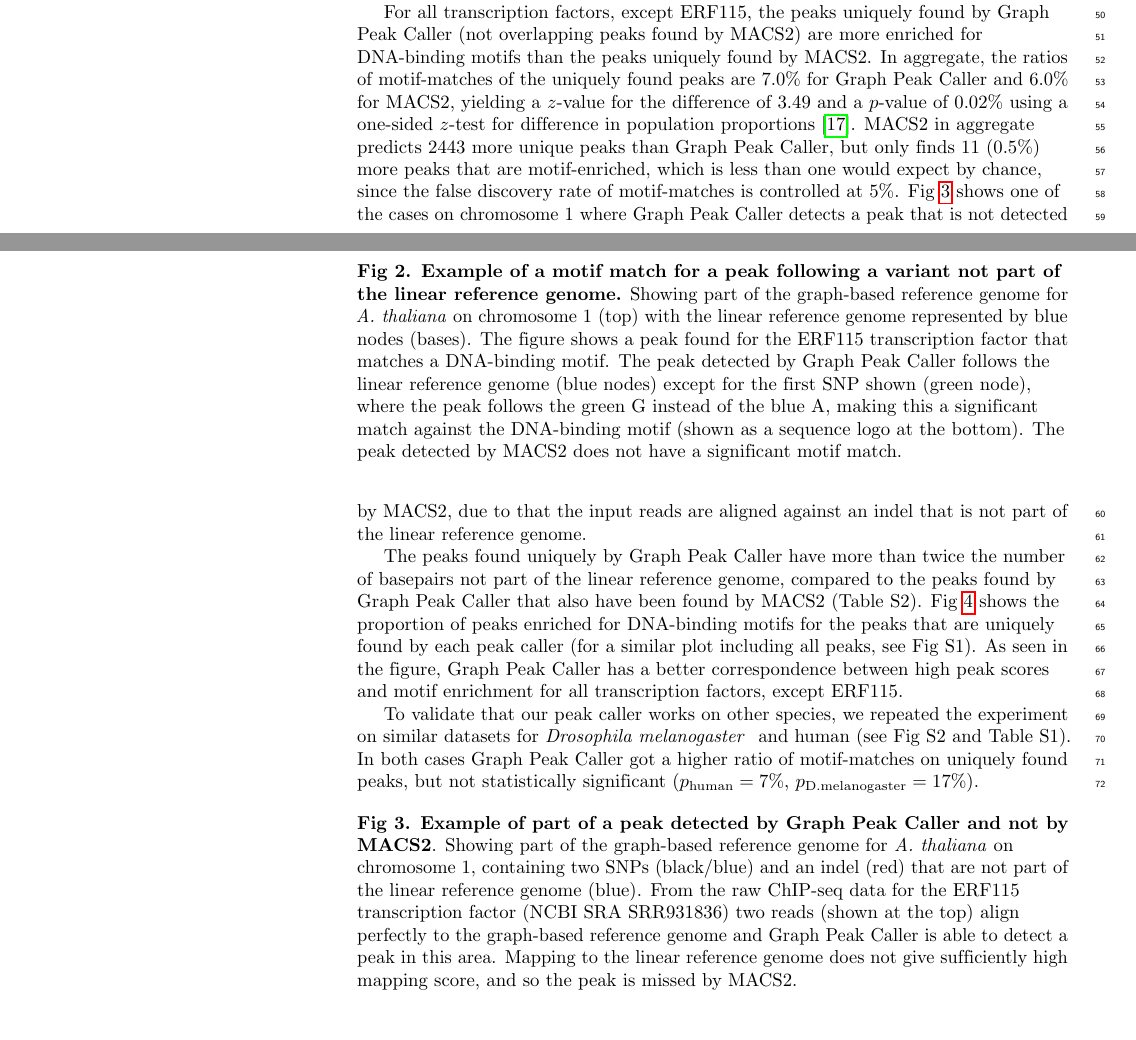
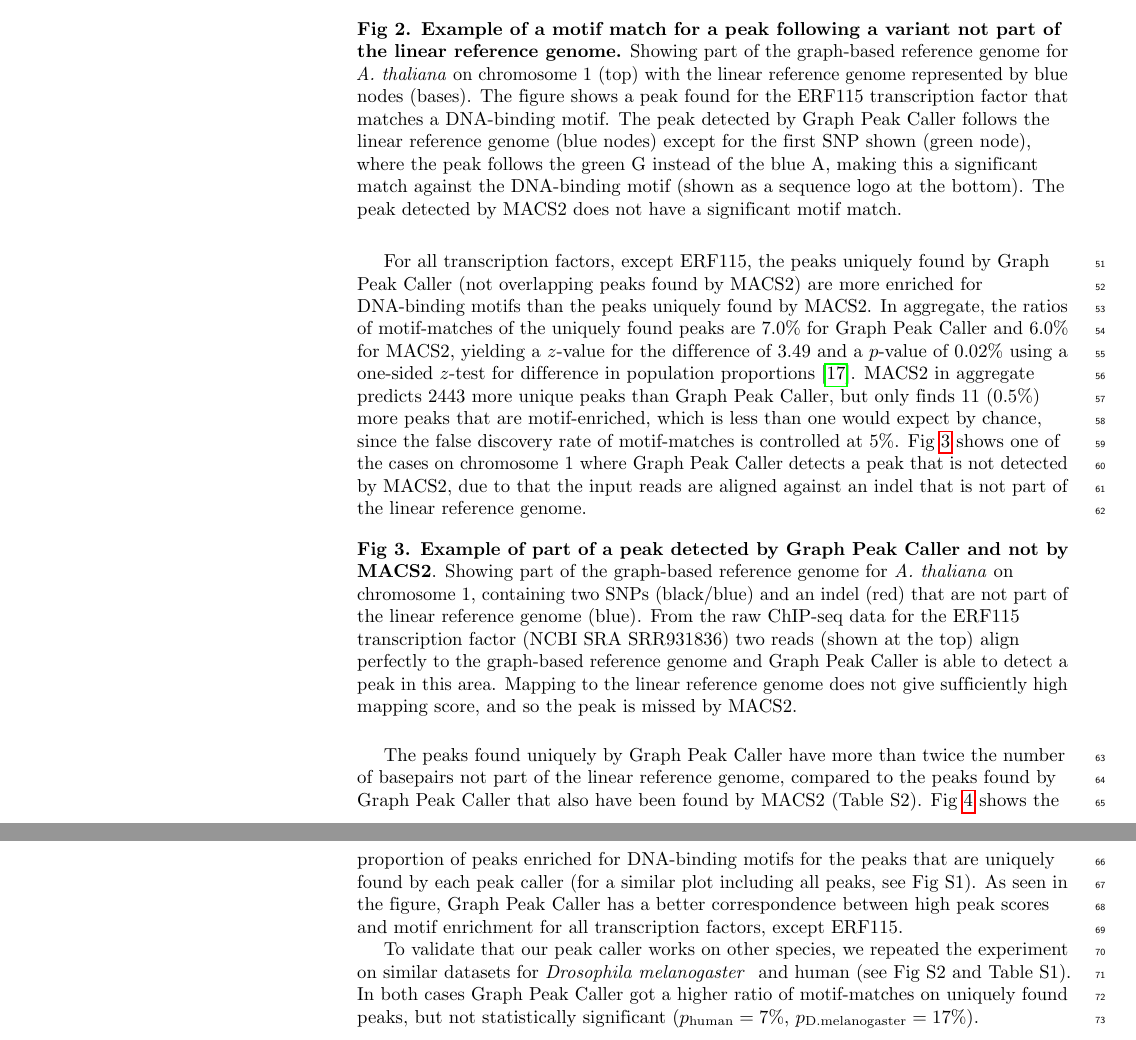
Before and after one commit to uio-bmi/graph_peak_caller_paper, a LaTeX document (graph_peak_caller.tex): two parts of pages 3 and 4 of 8 before the commit and two parts of pages 4 and 5 of 9 after it, joined at a grey line, cut so that both start at the same text. Compiled offline with pdfLaTeX.

Commit message:
Changed position of figures to come after where they are mentioned

```diff
--- a/graph_peak_caller.tex
+++ b/graph_peak_caller.tex
@@ -93,6 +93,7 @@
 \newcolumntype{b}{>{\hsize=.49\hsize}X}
 \newcolumntype{c}{>{\hsize=1.2\hsize}X}
 \newcolumntype{d}{>{\hsize=1.5\hsize}X}
+\usepackage{float}
 % custom stuff end
 
 % textcomp package and marvosym package for additional characters
@@ -326,7 +331,7 @@ Fig~\ref{motif_enrichment} shows an example of a peak detected on chromosome 1,
 \end{table}
 
 
-\begin{figure} %\frame{ \includegraphics[width=1.0\textwidth]{figures/Fig2.png} }
+\begin{figure}[H] %\frame{ \includegraphics[width=1.0\textwidth]{figures/Fig2.png} }
  \caption{{\bf Example of a motif match for a peak following a variant not part of the linear reference genome.} Showing part of the graph-based reference genome for \emph{A. thaliana} on chromosome 1 (top) with the linear reference genome represented by blue nodes (bases). The figure shows a peak found for the ERF115 transcription
 factor that matches a DNA-binding motif. The peak detected by Graph Peak Caller follows the linear reference genome (blue nodes) except for the first SNP shown (green node), where the peak follows the green G instead of the blue A, making this a significant match against the DNA-binding motif (shown as a sequence logo at the bottom). The peak detected by MACS2 does not have a significant motif match.}
 \label{motif_enrichment}
@@ -335,12 +340,8 @@ factor that matches a DNA-binding motif. The peak detected by Graph Peak Caller
 
 For all transcription factors, except ERF115, the peaks uniquely found by Graph Peak Caller (not overlapping peaks found by MACS2) are more enriched for DNA-binding motifs than the peaks uniquely found by MACS2. In aggregate, the ratios of motif-matches of the uniquely found peaks are $7.0\%$ for Graph Peak Caller and $6.0\%$ for MACS2, yielding a $z$-value for the difference of $3.49$ and a $p$-value of $0.02\%$ using a one-sided $z$-test for difference in population proportions~\cite{devoreberk}. MACS2 in aggregate predicts 2443 more unique peaks than Graph Peak Caller, but only finds $11$ ($0.5\%$) more peaks that are motif-enriched, which is less than one would expect by chance, since the false discovery rate of motif-matches is controlled at $5\%$. Fig~\ref{motif_enrichment_reads} shows one of the cases on chromosome 1 where Graph Peak Caller detects a peak that is not detected by MACS2, due to that the input reads are aligned against an indel that is not part of the linear reference genome.
 
-The peaks found uniquely by Graph Peak Caller have more than twice the number of basepairs not part of the linear reference genome, compared to the peaks found by Graph Peak Caller that also have been found by MACS2 (Table~S2). Fig~\ref{motif_plots} shows the proportion of peaks enriched for DNA-binding motifs for the peaks that are uniquely found by each peak caller (for a similar plot including all peaks, see Fig S1). As seen in the figure, Graph Peak Caller has a better correspondence between high peak scores and motif enrichment for all transcription factors, except ERF115.
 
-
-To validate that our peak caller works on other species, we repeated the experiment on similar datasets for \emph{Drosophila melanogaster } and human (see Fig S2 and Table S1). In both cases Graph Peak Caller got a higher ratio of motif-matches on uniquely found peaks, but not statistically significant ($p_{\text{human}}=7\%$, $p_{\text{D.melanogaster}}=17\%$).
-
-\begin{figure}[!h]
+\begin{figure}[h!]
  %\frame{ \includegraphics[width=1.0\textwidth]{figures/Fig3.png} }
  \caption{{\bf Example of part of a peak detected by Graph Peak Caller and not by MACS2}. Showing part of the graph-based reference genome for \emph{A. thaliana} on chromosome 1, containing two SNPs (black/blue) and an indel (red) that are not part of the linear reference genome (blue).
    From the raw ChIP-seq data for the ERF115 transcription factor (NCBI SRA SRR931836) two reads (shown at the top) align perfectly to the graph-based reference genome and Graph Peak Caller is able to detect a peak in this area.
@@ -349,6 +350,12 @@ To validate that our peak caller works on other species, we repeated the experim
 
 \label{motif_enrichment_reads}
 \end{figure}
+
+
+The peaks found uniquely by Graph Peak Caller have more than twice the number of basepairs not part of the linear reference genome, compared to the peaks found by Graph Peak Caller that also have been found by MACS2 (Table~S2). Fig~\ref{motif_plots} shows the proportion of peaks enriched for DNA-binding motifs for the peaks that are uniquely found by each peak caller (for a similar plot including all peaks, see Fig S1). As seen in the figure, Graph Peak Caller has a better correspondence between high peak scores and motif enrichment for all transcription factors, except ERF115.
+
+
+To validate that our peak caller works on other species, we repeated the experiment on similar datasets for \emph{Drosophila melanogaster } and human (see Fig S2 and Table S1). In both cases Graph Peak Caller got a higher ratio of motif-matches on uniquely found peaks, but not statistically significant ($p_{\text{human}}=7\%$, $p_{\text{D.melanogaster}}=17\%$).
 
 
 \begin{figure}[!h]
```
Also changed, not shown: graph_peak_caller.tex (14 more changed lines).
